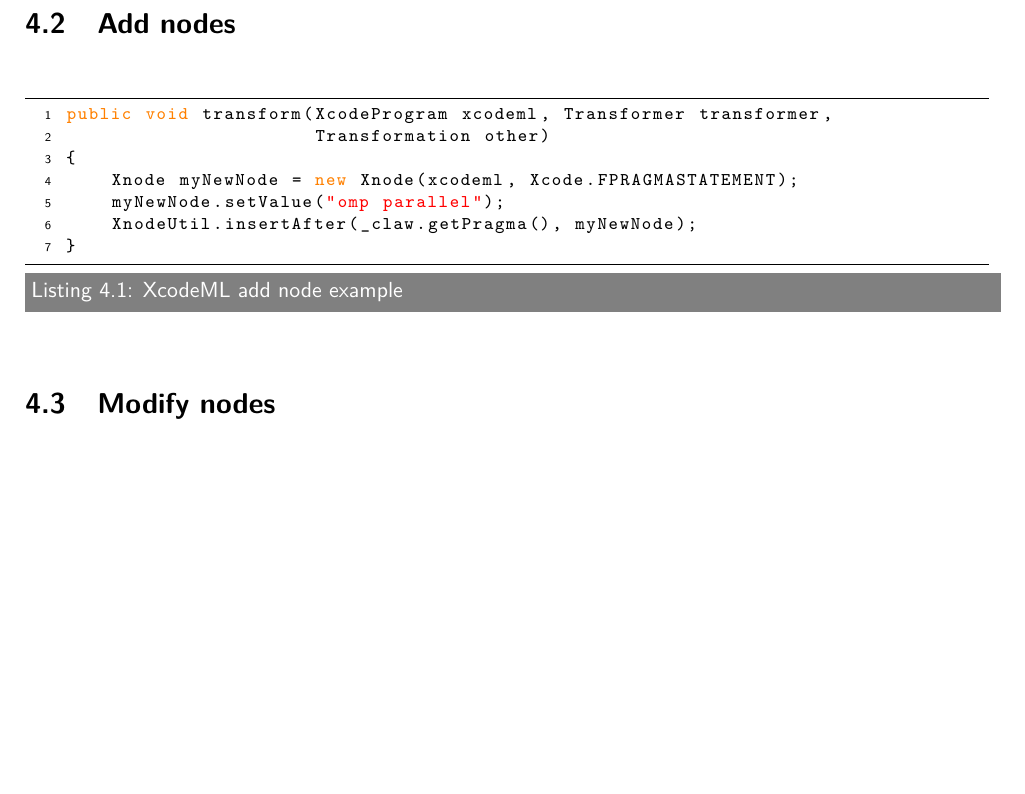
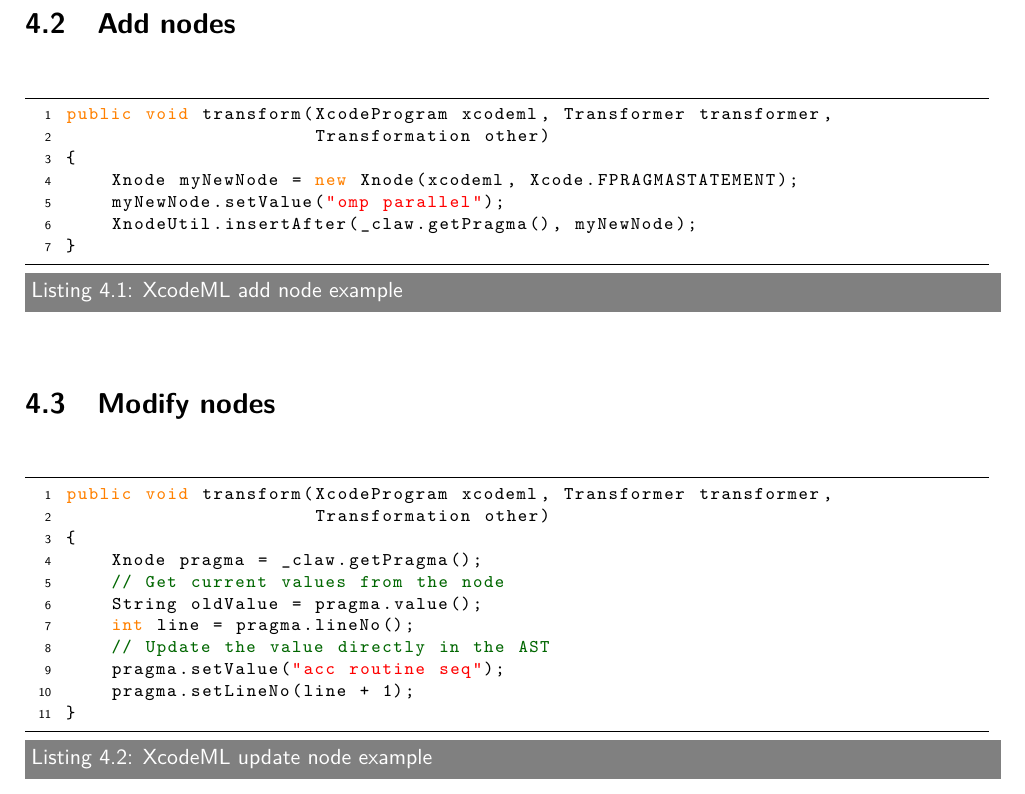
Before and after one commit to claw-project/claw-compiler, a LaTeX document (documentation/developer/developers_guide.tex): part of page 10 of 15 before the commit and part of page 10 of 16 after it, cut so that both start at the same text, the shorter picture padded with empty space. Compiled offline with pdfLaTeX.

Commit message:
Update node example

```diff
--- a/documentation/developer/developers_guide.tex
+++ b/documentation/developer/developers_guide.tex
@@ -297,6 +297,20 @@ public void transform(XcodeProgram xcodeml, Transformer transformer,
 
 \section{Modify nodes}
 
+\begin{lstlisting}[label=lst:update_node, language=Java, caption=XcodeML update node example]
+public void transform(XcodeProgram xcodeml, Transformer transformer,
+                      Transformation other)
+{
+    Xnode pragma = _claw.getPragma();
+    // Get current values from the node
+    String oldValue = pragma.value();
+    int line = pragma.lineNo();
+    // Update the value directly in the AST
+    pragma.setValue("acc routine seq");
+    pragma.setLineNo(line + 1);
+}
+\end{lstlisting}
+
 \section{Delete nodes}
 
 % GLOSSARY
```
